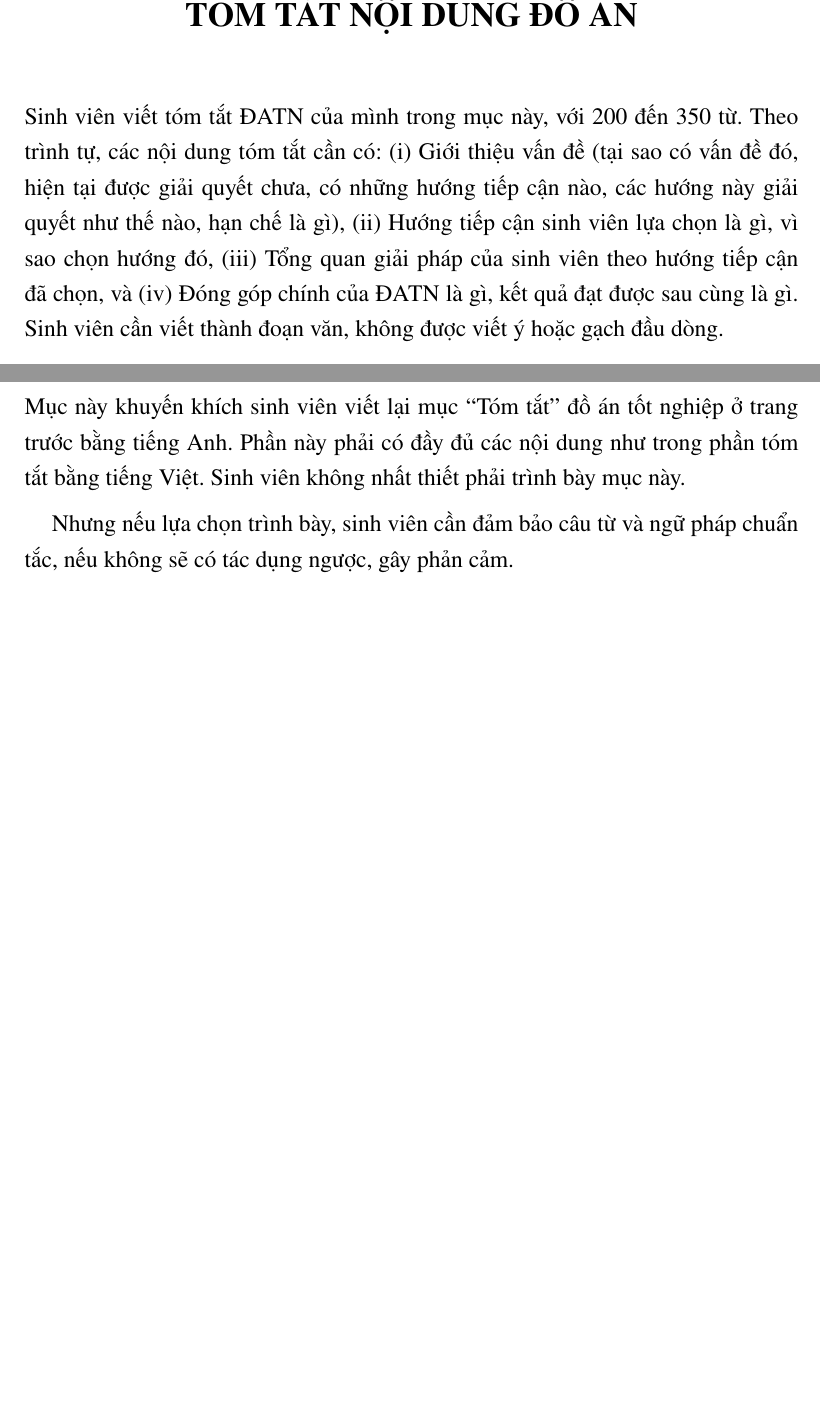
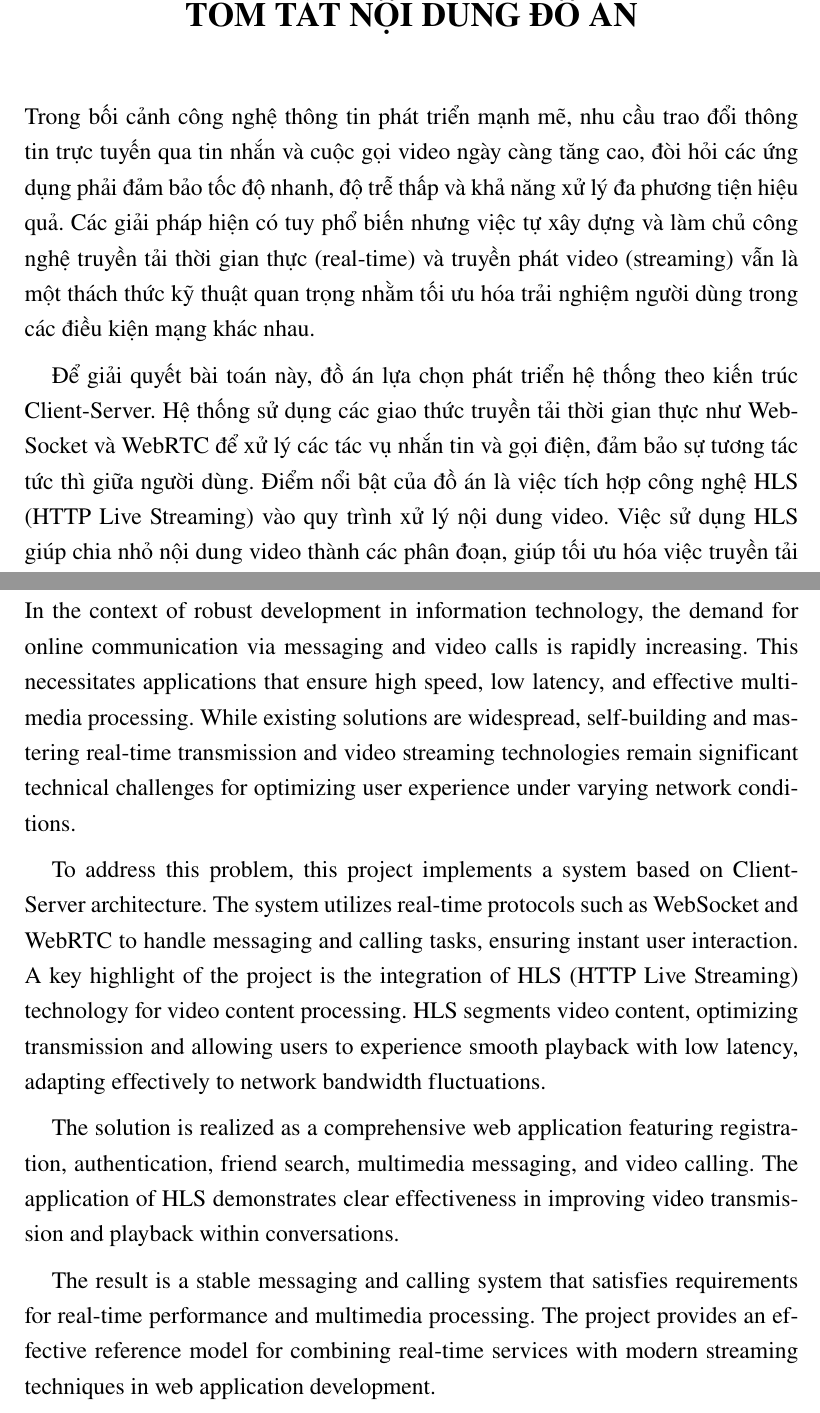
Before and after one commit to langchien/gr2-report, a LaTeX thesis (DoAn.tex, which reads Chuong/0_3_Tom_tat_noi_dung.tex, Chuong/0_4_Tom_tat_noi_dung_English.tex): two parts of pages 4 and 5 of 32, joined at a grey line, cut so that both start at the same text, the shorter picture padded with empty space. Compiled offline with pdfLaTeX; a LaTeX package or settings file that is missing is left out.

Commit message:
Thêm phần tóm tắt nội dung

```diff
--- a/Chuong/0_3_Tom_tat_noi_dung.tex
+++ b/Chuong/0_3_Tom_tat_noi_dung.tex
@@ -5,7 +5,13 @@
     \Large{\textbf{TÓM TẮT NỘI DUNG ĐỒ ÁN}}\\
 \end{center}
 \vspace{1cm}
-Sinh viên viết tóm tắt ĐATN của mình trong mục này, với 200 đến 350 từ. Theo trình tự, các nội dung tóm tắt cần có: (i) Giới thiệu vấn đề (tại sao có vấn đề đó, hiện tại được giải quyết chưa, có những hướng tiếp cận nào, các hướng này giải quyết như thế nào, hạn chế là gì), (ii) Hướng tiếp cận sinh viên lựa chọn là gì, vì sao chọn hướng đó, (iii) Tổng quan giải pháp của sinh viên theo hướng tiếp cận đã chọn, và (iv) Đóng góp chính của ĐATN là gì, kết quả đạt được sau cùng là gì. Sinh viên cần viết thành đoạn văn, không được viết ý hoặc gạch đầu dòng.
+Trong bối cảnh công nghệ thông tin phát triển mạnh mẽ, nhu cầu trao đổi thông tin trực tuyến qua tin nhắn và cuộc gọi video ngày càng tăng cao, đòi hỏi các ứng dụng phải đảm bảo tốc độ nhanh, độ trễ thấp và khả năng xử lý đa phương tiện hiệu quả. Các giải pháp hiện có tuy phổ biến nhưng việc tự xây dựng và làm chủ công nghệ truyền tải thời gian thực (real-time) và truyền phát video (streaming) vẫn là một thách thức kỹ thuật quan trọng nhằm tối ưu hóa trải nghiệm người dùng trong các điều kiện mạng khác nhau.
+
+Để giải quyết bài toán này, đồ án lựa chọn phát triển hệ thống theo kiến trúc Client-Server. Hệ thống sử dụng các giao thức truyền tải thời gian thực như WebSocket và WebRTC để xử lý các tác vụ nhắn tin và gọi điện, đảm bảo sự tương tác tức thì giữa người dùng. Điểm nổi bật của đồ án là việc tích hợp công nghệ HLS (HTTP Live Streaming) vào quy trình xử lý nội dung video. Việc sử dụng HLS giúp chia nhỏ nội dung video thành các phân đoạn, giúp tối ưu hóa việc truyền tải và cho phép người dùng xem video mượt mà với độ trễ thấp, thích ứng tốt với băng thông mạng thay đổi.
+
+Giải pháp được hiện thực hóa thông qua một ứng dụng web hoàn chỉnh với đầy đủ các chức năng: đăng ký, đăng nhập, tìm kiếm bạn bè, nhắn tin đa phương tiện và gọi điện video. Việc áp dụng HLS cho thấy hiệu quả rõ rệt trong việc cải thiện việc truyền tải và xem lại các video trong cuộc trò chuyện.
+
+Kết quả đạt được là một hệ thống nhắn tin, gọi điện hoạt động ổn định, đáp ứng tốt các yêu cầu về tính năng thời gian thực và xử lý đa phương tiện. Đồ án đóng góp một mô hình tham khảo hiệu quả cho việc kết hợp giữa các dịch vụ real-time và kỹ thuật streaming hiện đại trong phát triển ứng dụng web.
 \begin{flushright}
 Sinh viên thực hiện\\
 \begin{tabular}{@{}c@{}}
--- a/Chuong/0_4_Tom_tat_noi_dung_English.tex
+++ b/Chuong/0_4_Tom_tat_noi_dung_English.tex
@@ -5,9 +5,12 @@
     \Large{\textbf{ABSTRACT}}\\
 \end{center}
 \vspace{1cm}
-Mục này khuyến khích sinh viên viết lại mục “Tóm tắt” đồ án tốt nghiệp ở trang trước bằng tiếng Anh. Phần này phải có đầy đủ các nội dung như trong phần tóm tắt bằng tiếng Việt.
-Sinh viên không nhất thiết phải trình bày mục này.
+In the context of robust development in information technology, the demand for online communication via messaging and video calls is rapidly increasing. This necessitates applications that ensure high speed, low latency, and effective multimedia processing. While existing solutions are widespread, self-building and mastering real-time transmission and video streaming technologies remain significant technical challenges for optimizing user experience under varying network conditions.
 
-Nhưng nếu lựa chọn trình bày, sinh viên cần đảm bảo câu từ và ngữ pháp chuẩn tắc, nếu không sẽ có tác dụng ngược, gây phản cảm.
+To address this problem, this project implements a system based on Client-Server architecture. The system utilizes real-time protocols such as WebSocket and WebRTC to handle messaging and calling tasks, ensuring instant user interaction. A key highlight of the project is the integration of HLS (HTTP Live Streaming) technology for video content processing. HLS segments video content, optimizing transmission and allowing users to experience smooth playback with low latency, adapting effectively to network bandwidth fluctuations.
+
+The solution is realized as a comprehensive web application featuring registration, authentication, friend search, multimedia messaging, and video calling. The application of HLS demonstrates clear effectiveness in improving video transmission and playback within conversations.
+
+The result is a stable messaging and calling system that satisfies requirements for real-time performance and multimedia processing. The project provides an effective reference model for combining real-time services with modern streaming techniques in web application development.
 
 \end{document}
```
